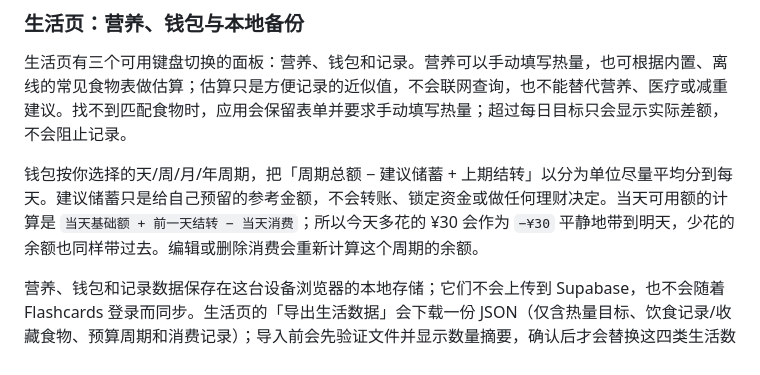
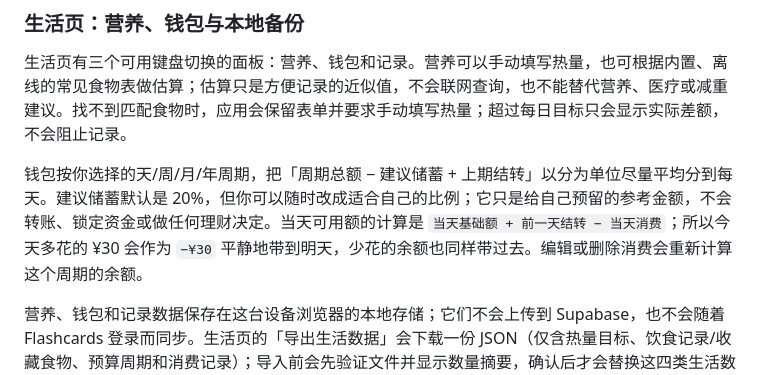
Before and after one commit to zhixuanlucasfeng-cmyk/liangli, a Markdown page: README.md, the part around the change. Drawn GitHub-style.

```diff
--- a/README.md
+++ b/README.md
@@ -145,7 +145,7 @@ gh repo create liangli --public --source=. --push
 
 生活页有三个可用键盘切换的面板：营养、钱包和记录。营养可以手动填写热量，也可根据内置、离线的常见食物表做估算；估算只是方便记录的近似值，不会联网查询，也不能替代营养、医疗或减重建议。找不到匹配食物时，应用会保留表单并要求手动填写热量；超过每日目标只会显示实际差额，不会阻止记录。
 
-钱包按你选择的天/周/月/年周期，把「周期总额 − 建议储蓄 + 上期结转」以分为单位尽量平均分到每天。建议储蓄只是给自己预留的参考金额，不会转账、锁定资金或做任何理财决定。当天可用额的计算是 `当天基础额 + 前一天结转 − 当天消费`；所以今天多花的 ¥30 会作为 `−¥30` 平静地带到明天，少花的余额也同样带过去。编辑或删除消费会重新计算这个周期的余额。
+钱包按你选择的天/周/月/年周期，把「周期总额 − 建议储蓄 + 上期结转」以分为单位尽量平均分到每天。建议储蓄默认是 20%，但你可以随时改成适合自己的比例；它只是给自己预留的参考金额，不会转账、锁定资金或做任何理财决定。当天可用额的计算是 `当天基础额 + 前一天结转 − 当天消费`；所以今天多花的 ¥30 会作为 `−¥30` 平静地带到明天，少花的余额也同样带过去。编辑或删除消费会重新计算这个周期的余额。
 
 营养、钱包和记录数据保存在这台设备浏览器的本地存储；它们不会上传到 Supabase，也不会随着 Flashcards 登录而同步。生活页的「导出生活数据」会下载一份 JSON（仅含热量目标、饮食记录/收藏食物、预算周期和消费记录）；导入前会先验证文件并显示数量摘要，确认后才会替换这四类生活数据。JSON 备份不包含任务、账号或卡片，导入也不会改变它们。清理浏览器数据或更换设备前，请先导出备份。
 
```
Also changed, not shown: CLAUDE.md (+1 -1 lines).
